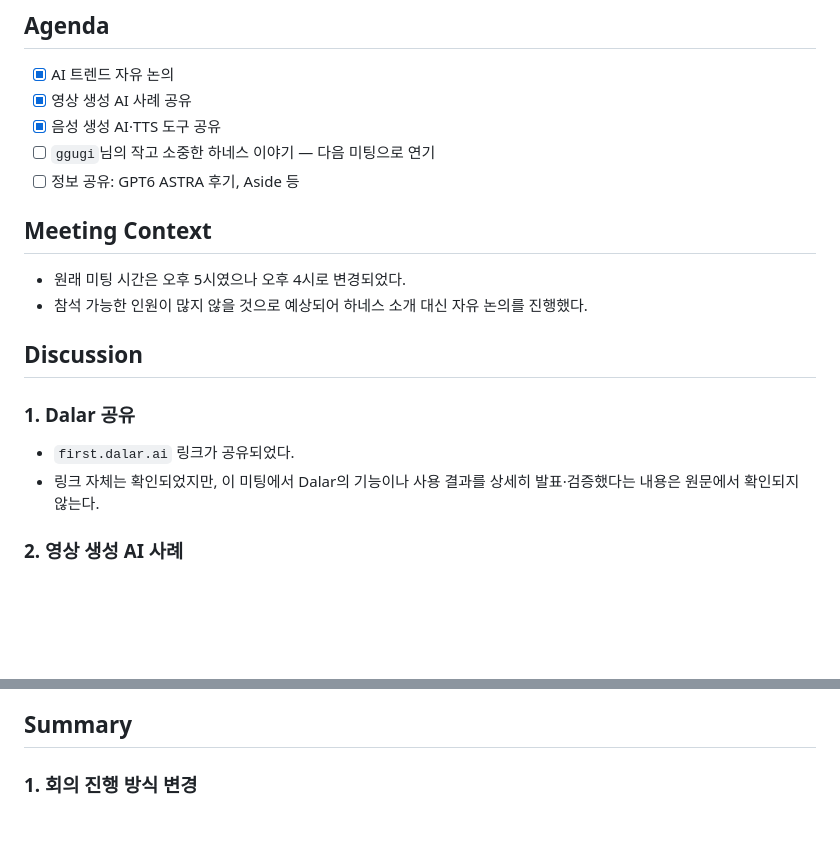
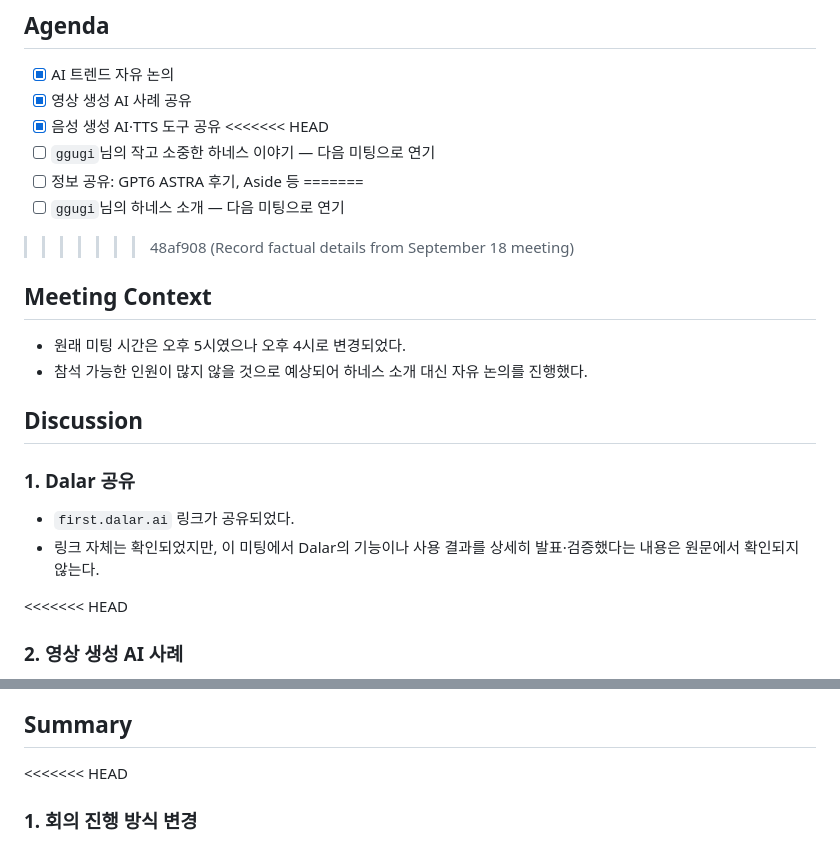
Before and after one commit to ggugisky/ai_labs, a Markdown page: raw/meeting/20260918.md, 2 parts joined by grey strips. Drawn GitHub-style; blank space fills up the shorter version.

```diff
--- a/raw/meeting/20260918.md
+++ b/raw/meeting/20260918.md
@@ -33,8 +36,12 @@ YouTube 녹화본의 제목은 `AI LAB - EPISODE 5`, 설명은 `영상 생성 AI
 - [x] AI 트렌드 자유 논의
 - [x] 영상 생성 AI 사례 공유
 - [x] 음성 생성 AI·TTS 도구 공유
+<<<<<<< HEAD
 - [ ] `ggugi`님의 작고 소중한 하네스 이야기 — 다음 미팅으로 연기
 - [ ] 정보 공유: GPT6 ASTRA 후기, Aside 등
+=======
+- [ ] `ggugi`님의 하네스 소개 — 다음 미팅으로 연기
+>>>>>>> 48af908 (Record factual details from September 18 meeting)
 
 ## Meeting Context
 
@@ -48,6 +55,7 @@ YouTube 녹화본의 제목은 `AI LAB - EPISODE 5`, 설명은 `영상 생성 AI
 - `first.dalar.ai` 링크가 공유되었다.
 - 링크 자체는 확인되었지만, 이 미팅에서 Dalar의 기능이나 사용 결과를 상세히 발표·검증했다는 내용은 원문에서 확인되지 않는다.
 
+<<<<<<< HEAD
 ### 2. 영상 생성 AI 사례
 
 - `vkki.seoul` Instagram 계정이 캐릭터 영상 생성 사례로 공유되었다.
@@ -103,6 +133,7 @@ YouTube 녹화본의 제목은 `AI LAB - EPISODE 5`, 설명은 `영상 생성 AI
 
 ## Summary
 
+<<<<<<< HEAD
 ### 1. 회의 진행 방식 변경
 
 이번 회의는 단일 발표자 중심의 발표 대신 참석자들이 최근 접한 AI 서비스와 제작 사례를 공유하는 자유 토론 형식으로 진행되었다. 하네스 발표는 참석 인원 부족으로 다음 회차로 미뤘고, 미팅 시간은 오후 5시에서 오후 4시로 변경되었다.
```
Also changed, not shown: other parts of raw/meeting/20260918.md (+38 -0 lines), log.md (+5 -0 lines).
